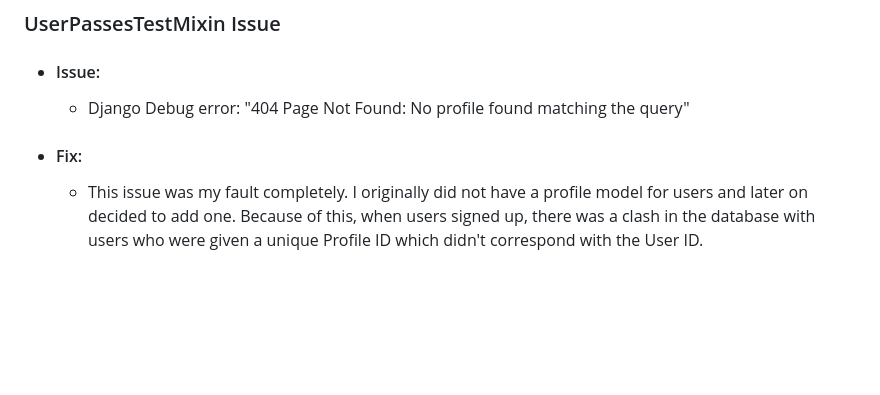
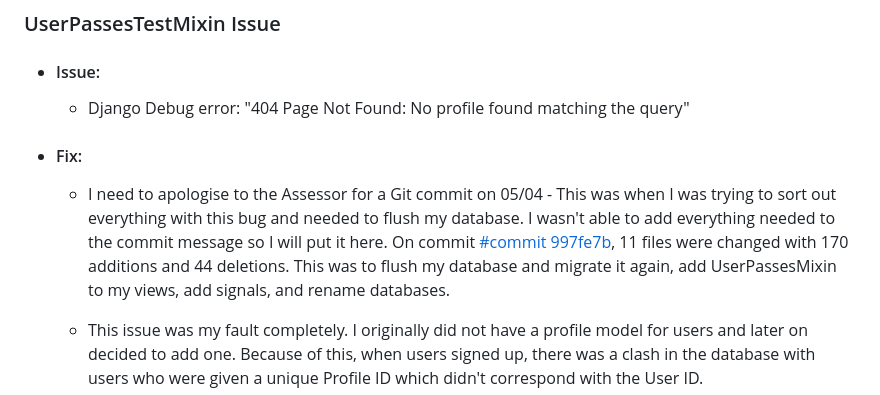
Before and after one commit to VictoriaT87/P4-Aventine-Wellness, a Markdown page: README.md, the part around the change. Rendered like a GitHub page; blank space fills up the shorter version.

Commit message:
docs: Update README bugs

```diff
--- a/README.md
+++ b/README.md
@@ -793,6 +793,8 @@ This was marked was Won't Have by the end of the project. I originally thought t
 
   - #### Fix:
 
+    - I need to apologise to the Assessor for a Git commit on 05/04 - This was when I was trying to sort out everything with this bug and needed to flush my database. I wasn't able to add everything needed to the commit message so I will put it here. On commit [#commit 997fe7b](https://github.com/VictoriaT87/P4-Aventine-Wellness/commit/997fe7be1e125398a11f8ed581bd8a8b355b5f58), 11 files were changed with 170 additions and 44 deletions. This was to flush my database and migrate it again, add UserPassesMixin to my views, add signals, and rename databases.
+
     - This issue was my fault completely. I originally did not have a profile model for users and later on decided to add one. Because of this, when users signed up, there was a clash in the database with users who were given a unique Profile ID which didn't correspond with the User ID.
     - When I realised that any logged in user could change the URL PK number to any other number, I decided to add the UserPassesTestMixin to my edit and delete views.
     - Unfortunately because of the issue with the ID checks, this always gave me a 404  page "No profile found matching the query", even when the user was trying to access their own page - they would never pass the test as the Profile and User ID didn't match.
```
